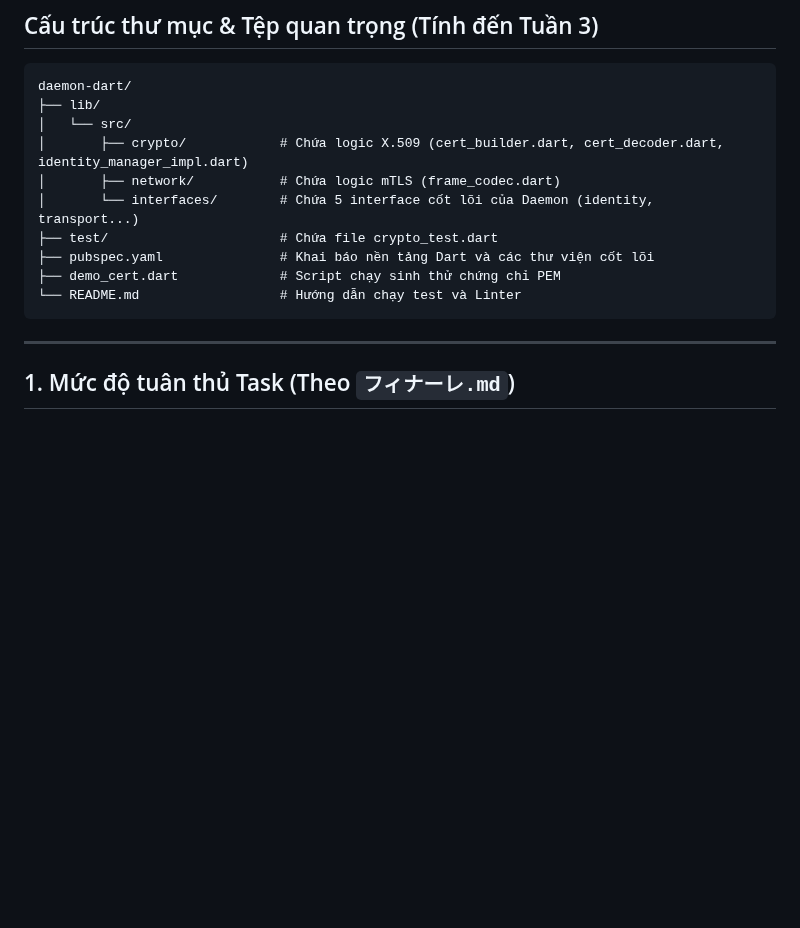
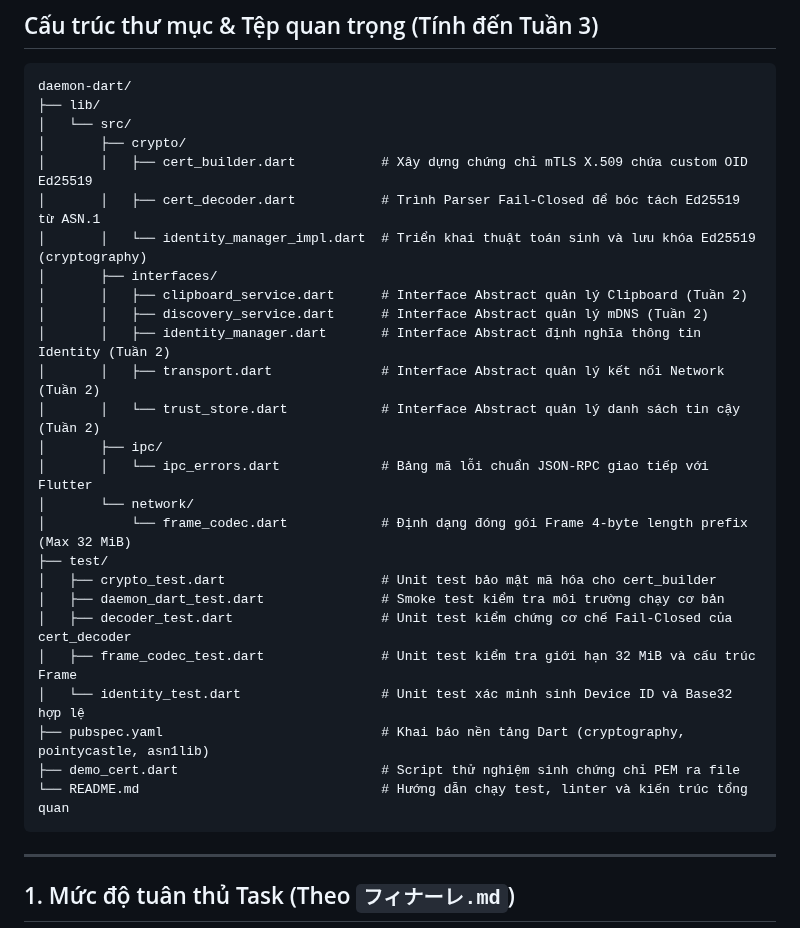
Before and after one commit to biennvops/rift-mono, a Markdown page: daemon-dart/SPIKE_REPORT.md, the part around the change. Drawn GitHub-style; blank space fills up the shorter version.

Commit message:
docs(daemon-dart): detail directory structure and clean scratch files

````diff
--- a/daemon-dart/SPIKE_REPORT.md
+++ b/daemon-dart/SPIKE_REPORT.md
@@ -12,13 +12,29 @@
 daemon-dart/
 ├── lib/
 │   └── src/
-│       ├── crypto/            # Chứa logic X.509 (cert_builder.dart, cert_decoder.dart, identity_manager_impl.dart)
-│       ├── network/           # Chứa logic mTLS (frame_codec.dart)
-│       └── interfaces/        # Chứa 5 interface cốt lõi của Daemon (identity, transport...)
-├── test/                      # Chứa file crypto_test.dart
-├── pubspec.yaml               # Khai báo nền tảng Dart và các thư viện cốt lõi
-├── demo_cert.dart             # Script chạy sinh thử chứng chỉ PEM
-└── README.md                  # Hướng dẫn chạy test và Linter
+│       ├── crypto/
+│       │   ├── cert_builder.dart           # Xây dựng chứng chỉ mTLS X.509 chứa custom OID Ed25519
+│       │   ├── cert_decoder.dart           # Trình Parser Fail-Closed để bóc tách Ed25519 từ ASN.1
+│       │   └── identity_manager_impl.dart  # Triển khai thuật toán sinh và lưu khóa Ed25519 (cryptography)
+│       ├── interfaces/
+│       │   ├── clipboard_service.dart      # Interface Abstract quản lý Clipboard (Tuần 2)
+│       │   ├── discovery_service.dart      # Interface Abstract quản lý mDNS (Tuần 2)
+│       │   ├── identity_manager.dart       # Interface Abstract định nghĩa thông tin Identity (Tuần 2)
+│       │   ├── transport.dart              # Interface Abstract quản lý kết nối Network (Tuần 2)
+│       │   └── trust_store.dart            # Interface Abstract quản lý danh sách tin cậy (Tuần 2)
+│       ├── ipc/
+│       │   └── ipc_errors.dart             # Bảng mã lỗi chuẩn JSON-RPC giao tiếp với Flutter
+│       └── network/
+│           └── frame_codec.dart            # Định dạng đóng gói Frame 4-byte length prefix (Max 32 MiB)
+├── test/
+│   ├── crypto_test.dart                    # Unit test bảo mật mã hóa cho cert_builder
+│   ├── daemon_dart_test.dart               # Smoke test kiểm tra môi trường chạy cơ bản
+│   ├── decoder_test.dart                   # Unit test kiểm chứng cơ chế Fail-Closed của cert_decoder
+│   ├── frame_codec_test.dart               # Unit test kiểm tra giới hạn 32 MiB và cấu trúc Frame
+│   └── identity_test.dart                  # Unit test xác minh sinh Device ID và Base32 hợp lệ
+├── pubspec.yaml                            # Khai báo nền tảng Dart (cryptography, pointycastle, asn1lib)
+├── demo_cert.dart                          # Script thử nghiệm sinh chứng chỉ PEM ra file
+└── README.md                               # Hướng dẫn chạy test, linter và kiến trúc tổng quan
 ```
 
 ---
````
